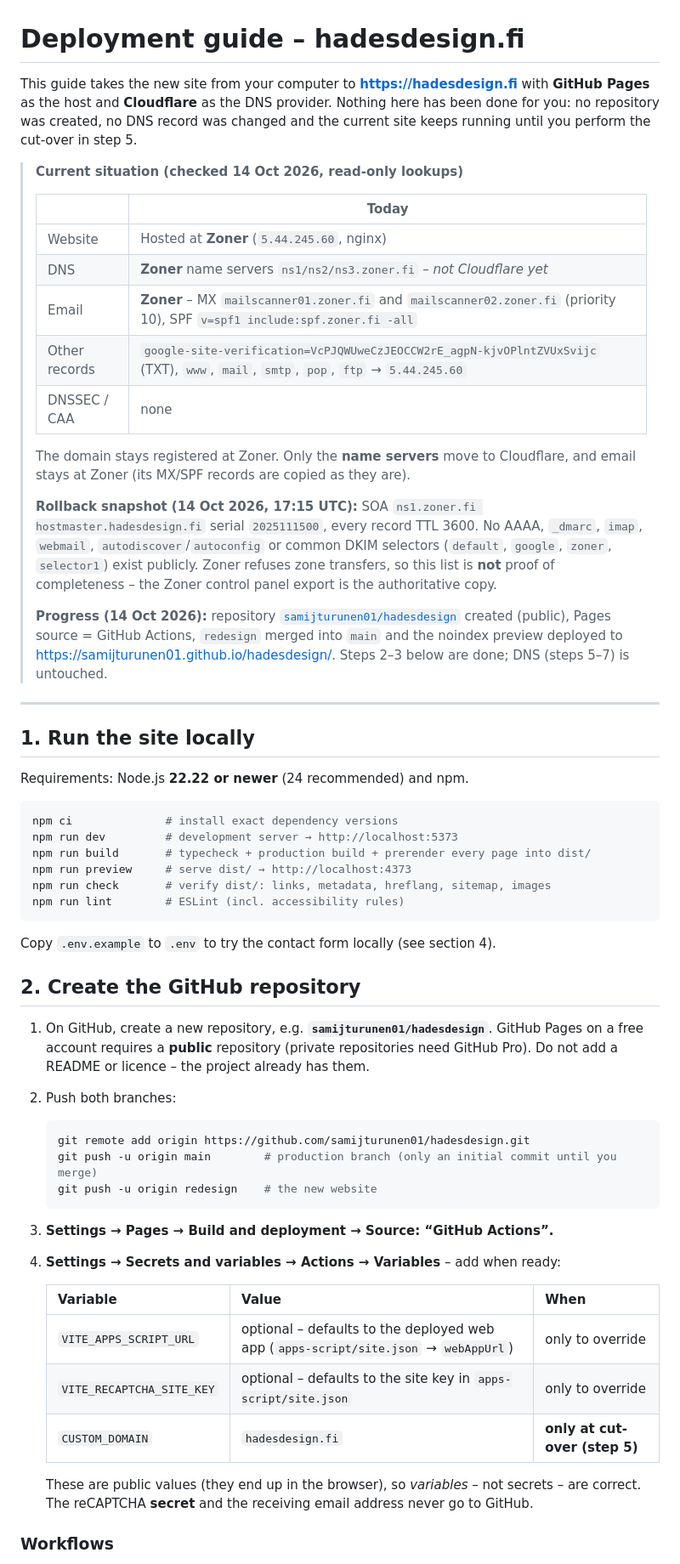
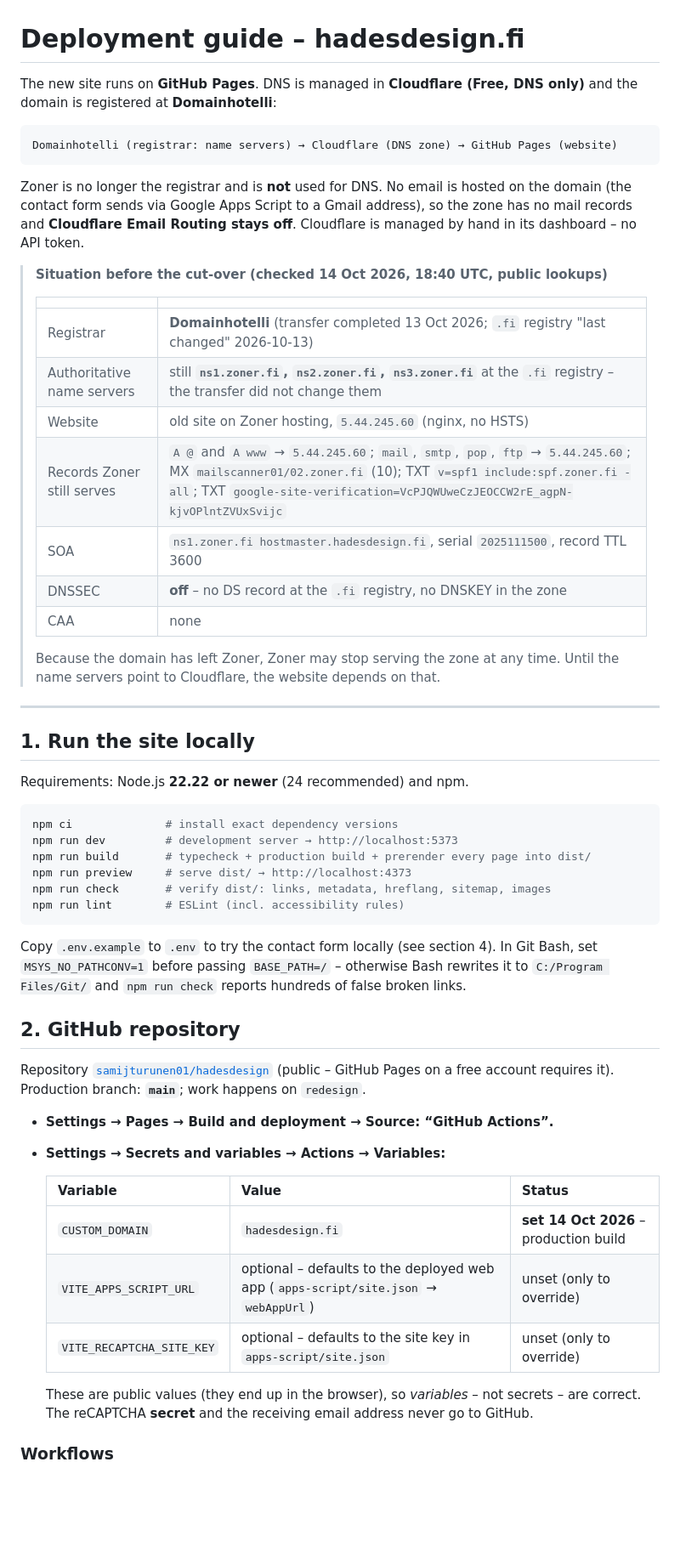
Before and after one commit to samijturunen01/hadesdesign, a Markdown page: docs/DEPLOYMENT.md, the part around one of its changes. Shown at 85% size. Drawn GitHub-style; blank space fills up the shorter version.

````diff
--- a/docs/DEPLOYMENT.md
+++ b/docs/DEPLOYMENT.md
@@ -1,33 +1,30 @@
 # Deployment guide – hadesdesign.fi
 
-This guide takes the new site from your computer to **https://hadesdesign.fi** with
-**GitHub Pages** as the host and **Cloudflare** as the DNS provider. Nothing here has
-been done for you: no repository was created, no DNS record was changed and the
-current site keeps running until you perform the cut-over in step 5.
+The new site runs on **GitHub Pages**. DNS is managed in **Cloudflare (Free, DNS only)** and the
+domain is registered at **Domainhotelli**:
 
-> **Current situation (checked 14 Oct 2026, read-only lookups)**
+```
+Domainhotelli (registrar: name servers) → Cloudflare (DNS zone) → GitHub Pages (website)
+```
+
+Zoner is no longer the registrar and is **not** used for DNS. No email is hosted on the domain
+(the contact form sends via Google Apps Script to a Gmail address), so the zone has no mail records
+and **Cloudflare Email Routing stays off**. Cloudflare is managed by hand in its dashboard – no API token.
+
+> **Situation before the cut-over (checked 14 Oct 2026, 18:40 UTC, public lookups)**
 >
-> | | Today |
+> | | |
 > |---|---|
-> | Website | Hosted at **Zoner** (`5.44.245.60`, nginx) |
-> | DNS | **Zoner** name servers `ns1/ns2/ns3.zoner.fi` – *not Cloudflare yet* |
-> | Email | **Zoner** – MX `mailscanner01.zoner.fi` and `mailscanner02.zoner.fi` (priority 10), SPF `v=spf1 include:spf.zoner.fi -all` |
-> | Other records | `google-site-verification=VcPJQWUweCzJEOCCW2rE_agpN-kjvOPlntZVUxSvijc` (TXT), `www`, `mail`, `smtp`, `pop`, `ftp` → `5.44.245.60` |
-> | DNSSEC / CAA | none |
+> | Registrar | **Domainhotelli** (transfer completed 13 Oct 2026; `.fi` registry "last changed" 2026-10-13) |
+> | Authoritative name servers | still **`ns1.zoner.fi`, `ns2.zoner.fi`, `ns3.zoner.fi`** at the `.fi` registry – the transfer did not change them |
+> | Website | old site on Zoner hosting, `5.44.245.60` (nginx, no HSTS) |
+> | Records Zoner still serves | `A @` and `A www` → `5.44.245.60`; `mail`, `smtp`, `pop`, `ftp` → `5.44.245.60`; MX `mailscanner01/02.zoner.fi` (10); TXT `v=spf1 include:spf.zoner.fi -all`; TXT `google-site-verification=VcPJQWUweCzJEOCCW2rE_agpN-kjvOPlntZVUxSvijc` |
+> | SOA | `ns1.zoner.fi hostmaster.hadesdesign.fi`, serial `2025111500`, record TTL 3600 |
+> | DNSSEC | **off** – no DS record at the `.fi` registry, no DNSKEY in the zone |
+> | CAA | none |
 >
-> The domain stays registered at Zoner. Only the **name servers** move to Cloudflare,
-> and email stays at Zoner (its MX/SPF records are copied as they are).
->
-> **Rollback snapshot (14 Oct 2026, 17:15 UTC):** SOA `ns1.zoner.fi hostmaster.hadesdesign.fi`
-> serial `2025111500`, every record TTL 3600. No AAAA, `_dmarc`, `imap`, `webmail`,
-> `autodiscover`/`autoconfig` or common DKIM selectors (`default`, `google`, `zoner`, `selector1`)
-> exist publicly. Zoner refuses zone transfers, so this list is **not** proof of completeness –
-> the Zoner control panel export is the authoritative copy.
->
-> **Progress (14 Oct 2026):** repository [`samijturunen01/hadesdesign`](https://github.com/samijturunen01/hadesdesign)
-> created (public), Pages source = GitHub Actions, `redesign` merged into `main` and the noindex
-> preview deployed to https://samijturunen01.github.io/hadesdesign/. Steps 2–3 below are done;
-> DNS (steps 5–7) is untouched.
+> Because the domain has left Zoner, Zoner may stop serving the zone at any time. Until the name
+> servers point to Cloudflare, the website depends on that.
 
 ---
 
@@ -45,29 +42,25 @@ npm run lint        # ESLint (incl. accessibility rules)
 ```
 
 Copy `.env.example` to `.env` to try the contact form locally (see section 4).
+In Git Bash, set `MSYS_NO_PATHCONV=1` before passing `BASE_PATH=/` – otherwise Bash rewrites it
+to `C:/Program Files/Git/` and `npm run check` reports hundreds of false broken links.
 
-## 2. Create the GitHub repository
+## 2. GitHub repository
 
-1. On GitHub, create a new repository, e.g. **`samijturunen01/hadesdesign`**.
-   GitHub Pages on a free account requires a **public** repository (private repositories need GitHub Pro).
-   Do not add a README or licence – the project already has them.
-2. Push both branches:
-   ```bash
-   git remote add origin https://github.com/samijturunen01/hadesdesign.git
-   git push -u origin main        # production branch (only an initial commit until you merge)
-   git push -u origin redesign    # the new website
-   ```
-3. **Settings → Pages → Build and deployment → Source: “GitHub Actions”.**
-4. **Settings → Secrets and variables → Actions → Variables** – add when ready:
+Repository [`samijturunen01/hadesdesign`](https://github.com/samijturunen01/hadesdesign) (public –
+GitHub Pages on a free account requires it). Production branch: **`main`**; work happens on `redesign`.
 
-   | Variable | Value | When |
-   |---|---|---|
-   | `VITE_APPS_SCRIPT_URL` | optional – defaults to the deployed web app (`apps-script/site.json` → `webAppUrl`) | only to override |
-   | `VITE_RECAPTCHA_SITE_KEY` | optional – defaults to the site key in `apps-script/site.json` | only to override |
-   | `CUSTOM_DOMAIN` | `hadesdesign.fi` | **only at cut-over (step 5)** |
+- **Settings → Pages → Build and deployment → Source: “GitHub Actions”.**
+- **Settings → Secrets and variables → Actions → Variables:**
 
-   These are public values (they end up in the browser), so *variables* – not secrets – are correct.
-   The reCAPTCHA **secret** and the receiving email address never go to GitHub.
+  | Variable | Value | Status |
+  |---|---|---|
+  | `CUSTOM_DOMAIN` | `hadesdesign.fi` | **set 14 Oct 2026** – production build |
+  | `VITE_APPS_SCRIPT_URL` | optional – defaults to the deployed web app (`apps-script/site.json` → `webAppUrl`) | unset (only to override) |
+  | `VITE_RECAPTCHA_SITE_KEY` | optional – defaults to the site key in `apps-script/site.json` | unset (only to override) |
+
+  These are public values (they end up in the browser), so *variables* – not secrets – are correct.
+  The reCAPTCHA **secret** and the receiving email address never go to GitHub.
 
 ### Workflows
 
````
Also changed, not shown: other parts of docs/DEPLOYMENT.md (+93 -85 lines), docs/PROJECT_STATUS.md (+9 -7 lines).
